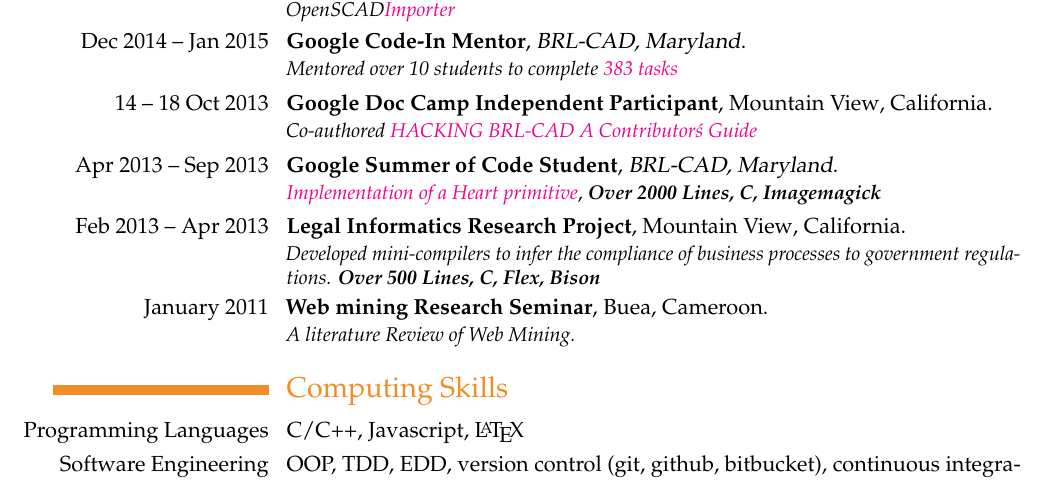
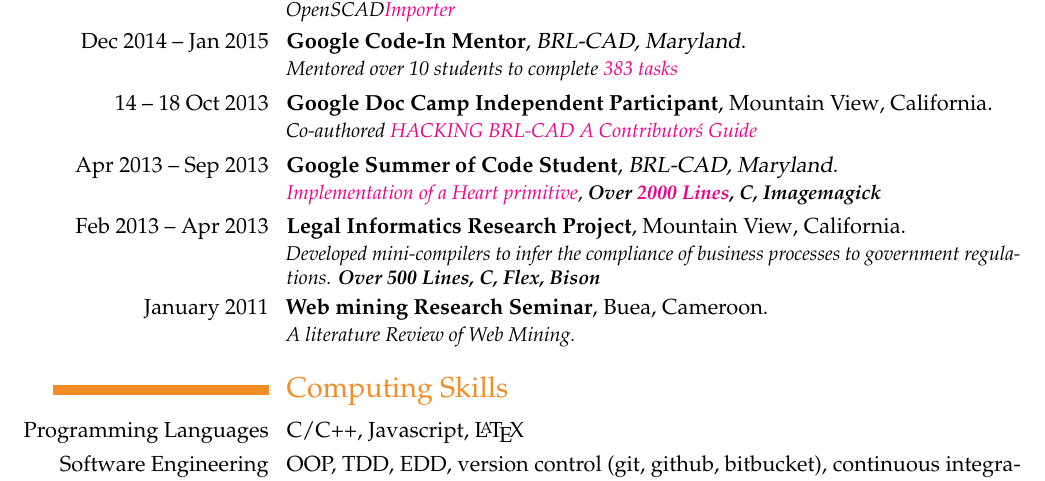
Before and after one commit to ebenezergraham/Resume, a LaTeX CV (Resume.tex): part of page 1 of 2, cut so that both start at the same text. The pictures show the PDF file Resume.pdf that the author committed with the source.

Commit message:
Insert link to hrt.c code on sourceforge

```diff
--- a/Resume.tex
+++ b/Resume.tex
@@ -42,7 +42,7 @@
 \cventry{14 -- 18 Oct 2013}{Google Doc Camp Independent Participant}{}{Mountain View}{California}{
 \textit{Co-authored \href{https://www.flossmanuals.net/contributors-guide-to-brl-cad/}{HACKING BRL-CAD A Contributor\'s Guide}}}
 \cventry{\llap{Apr 2013 -- Sep 2013}}{Google Summer of Code Student}{BRL-CAD, Maryland}{}{}{
-\href{http://www.google-melange.com/gsoc/project/details/google/gsoc2013/izak/5885170347409408}{\textit{Implementation of a Heart primitive}}, \textbf{\textit{Over 2000 Lines, C, Imagemagick}}}
+\href{http://www.google-melange.com/gsoc/project/details/google/gsoc2013/izak/5885170347409408}{\textit{Implementation of a Heart primitive}}, \textbf{\textit{Over \href{http://sourceforge.net/p/brlcad/code/HEAD/tree/brlcad/trunk/src/librt/primitives/hrt/hrt.c}{ 2000 Lines}, C, Imagemagick}}}
 \cventry{Feb 2013 -- Apr 2013}{Legal Informatics Research Project}{}{Mountain View}{California}{
 \textit{{Developed mini-compilers to infer the compliance of business
 processes to government regulations. }\textbf{\textit{Over 500 Lines, \textbf{C, Flex, Bison}}}}}
```
Also changed, not shown: Resume.pdf, 1 other file.
